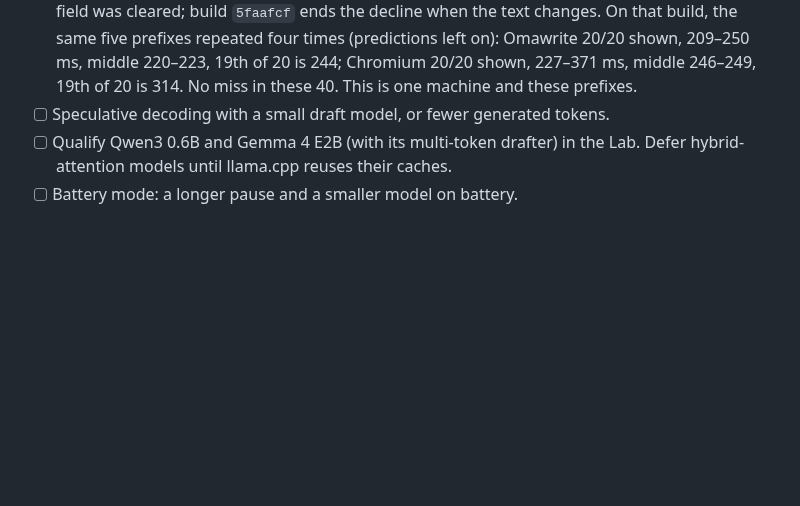
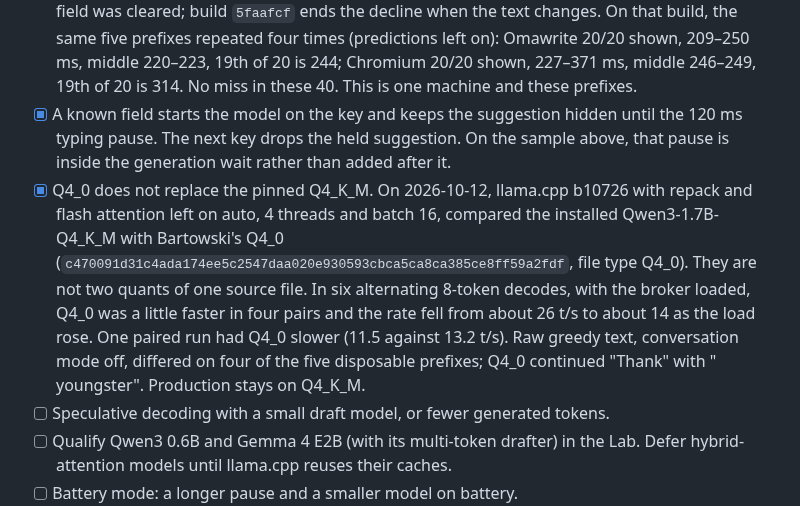
Before and after one commit to ahuray/badi, a Markdown page: future plans.md, the part around the change. GitHub-like rendering; blank space fills up the shorter version.

Commit message:
docs: keep the pinned Q4_K_M after a Q4_0 decode comparison
Bartowski Q4_0 was not a stable decode win on this machine, and raw greedy text diverged. Production stays on Q4_K_M.

Co-authored-by: Cursor <cursoragent@cursor.com>

```diff
--- a/future plans.md
+++ b/future plans.md
@@ -116,6 +116,21 @@ resident memory about 1.3 GB, and no quality regression in the Lab.
       209–250 ms, middle 220–223, 19th of 20 is 244; Chromium 20/20 shown,
       227–371 ms, middle 246–249, 19th of 20 is 314. No miss in these 40.
       This is one machine and these prefixes.
+- [x] A known field starts the model on the key and keeps the suggestion
+      hidden until the 120 ms typing pause. The next key drops the held
+      suggestion. On the sample above, that pause is inside the generation
+      wait rather than added after it.
+- [x] Q4_0 does not replace the pinned Q4_K_M. On 2026-10-12, llama.cpp
+      b10726 with repack and flash attention left on auto, 4 threads and
+      batch 16, compared the installed Qwen3-1.7B-Q4_K_M with Bartowski's
+      Q4_0 (`c470091d31c4ada174ee5c2547daa020e930593cbca5ca8ca385ce8ff59a2fdf`,
+      file type Q4_0). They are not two quants of one source file. In six
+      alternating 8-token decodes, with the broker loaded, Q4_0 was a little
+      faster in four pairs and the rate fell from about 26 t/s to about 14
+      as the load rose. One paired run had Q4_0 slower (11.5 against 13.2
+      t/s). Raw greedy text, conversation mode off, differed on four of the
+      five disposable prefixes; Q4_0 continued "Thank" with " youngster".
+      Production stays on Q4_K_M.
 - [ ] Speculative decoding with a small draft model, or fewer generated tokens.
 - [ ] Qualify Qwen3 0.6B and Gemma 4 E2B (with its multi-token drafter) in the
       Lab. Defer hybrid-attention models until llama.cpp reuses their caches.
```
